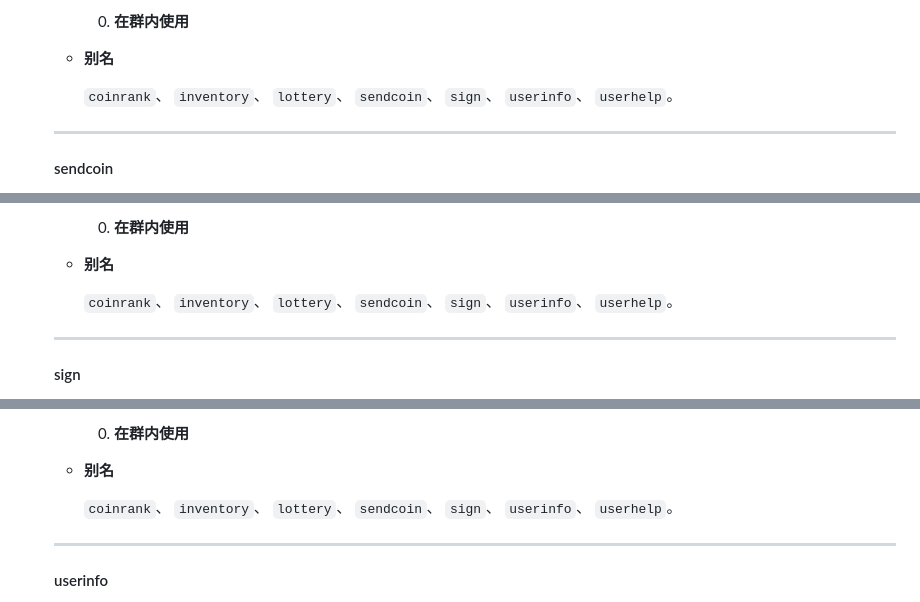
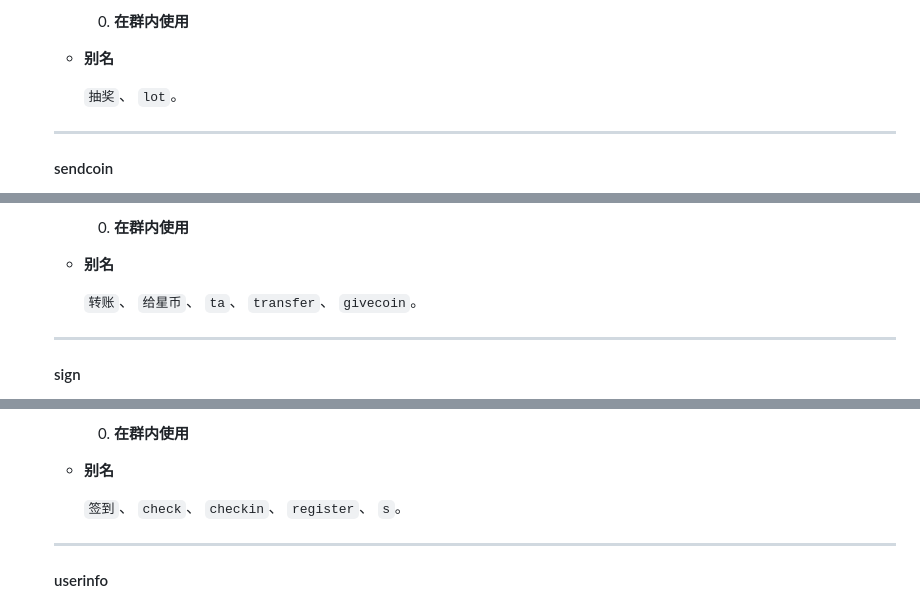
Before and after one commit to xzadudu179/XME-Bot-Docs, a Markdown page: help.md, 3 parts joined by grey strips. Rendered like a GitHub page.

```diff
--- a/help.md
+++ b/help.md
@@ -184,7 +183,7 @@
 
   - **别名**
 
-    `coinrank`、 `inventory`、 `lottery`、 `sendcoin`、 `sign`、 `userinfo`、 `userhelp`。
+    `抽奖`、 `lot`。
 
   ---
 
@@ -206,7 +205,7 @@
 
   - **别名**
 
-    `coinrank`、 `inventory`、 `lottery`、 `sendcoin`、 `sign`、 `userinfo`、 `userhelp`。
+    `转账`、 `给星币`、 `ta`、 `transfer`、 `givecoin`。
 
   ---
 
@@ -228,7 +227,7 @@
 
   - **别名**
 
-    `coinrank`、 `inventory`、 `lottery`、 `sendcoin`、 `sign`、 `userinfo`、 `userhelp`。
+    `签到`、 `check`、 `checkin`、 `register`、 `s`。
 
   ---
 
```
Also changed, not shown: other parts of help.md (+13 -14 lines).
